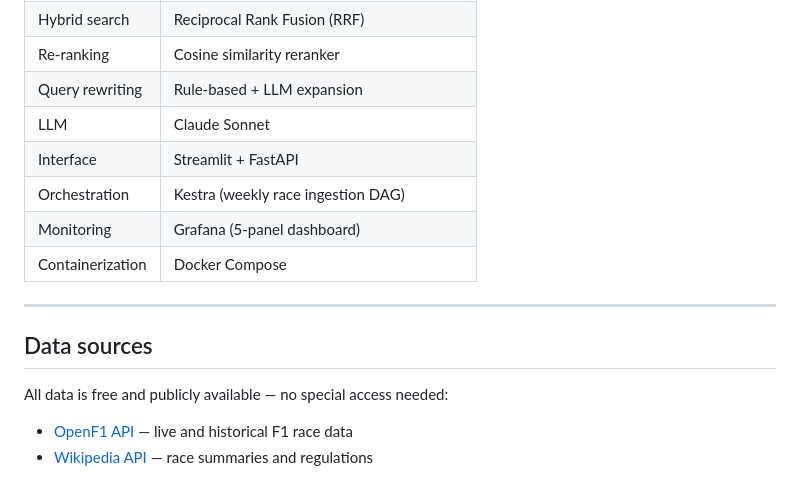
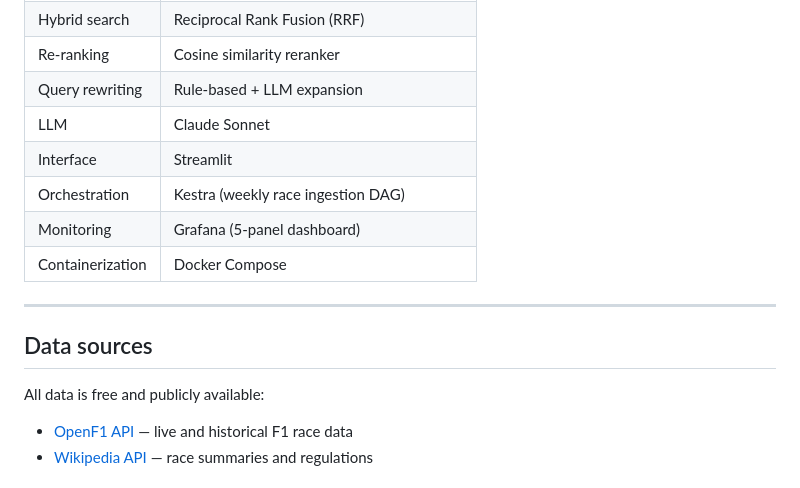
Before and after one commit to arnenyeck06/F1-Race-Intelligence-Agent-LLM, a Markdown page: README.md, the part around one of its changes. Rendered like a GitHub page.

```diff
--- a/README.md
+++ b/README.md
@@ -125,7 +138,7 @@ Wikipedia API ────────────────→ pgvector (race
 | Re-ranking | Cosine similarity reranker |
 | Query rewriting | Rule-based + LLM expansion |
 | LLM | Claude Sonnet |
-| Interface | Streamlit + FastAPI |
+| Interface | Streamlit |
 | Orchestration | Kestra (weekly race ingestion DAG) |
 | Monitoring | Grafana (5-panel dashboard) |
 | Containerization | Docker Compose |
@@ -134,7 +147,7 @@ Wikipedia API ────────────────→ pgvector (race
 
 ## Data sources
 
-All data is free and publicly available — no special access needed:
+All data is free and publicly available:
 - [OpenF1 API](https://openf1.org) — live and historical F1 race data
 - [Wikipedia API](https://www.mediawiki.org/wiki/API:Main_page) — race summaries and regulations
 
```
Also changed, not shown: other parts of README.md (+20 -7 lines).
